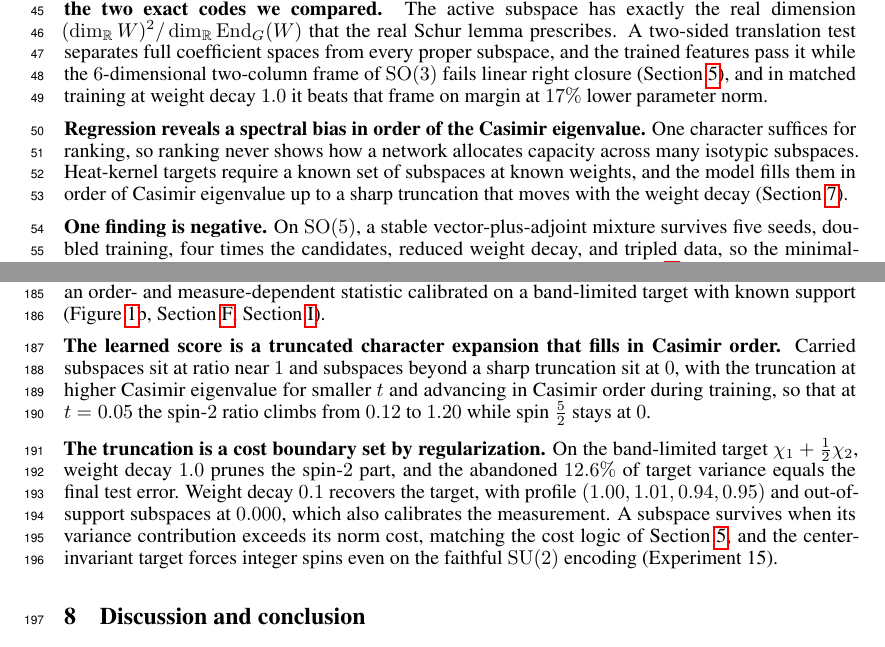
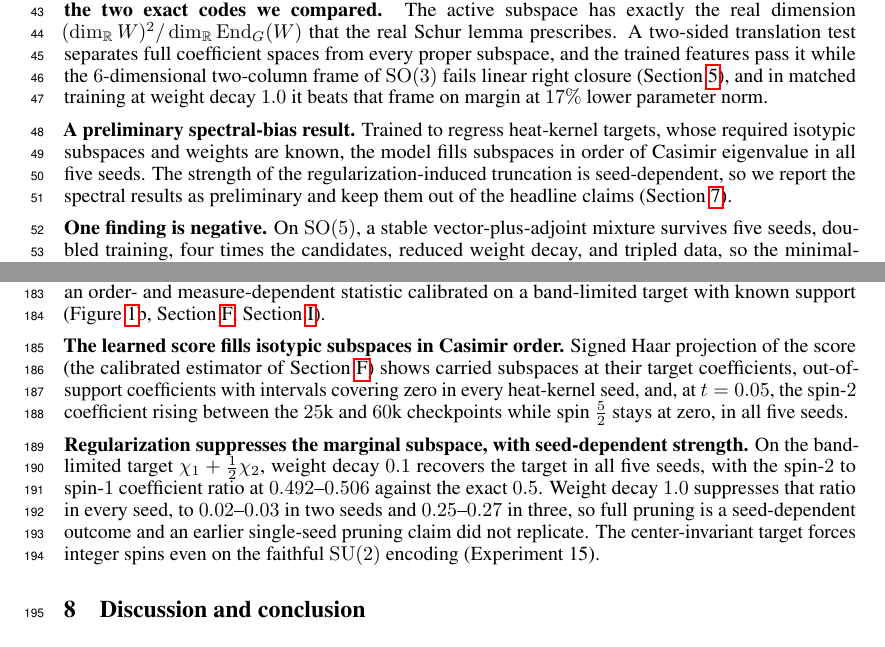
Before and after one commit to uw-math-ai/interpreting-groups, a LaTeX paper (paper/main.tex): two parts of pages 2 and 5 of 19, joined at a grey line, cut so that both start at the same text. Compiled offline with pdfLaTeX.

Commit message:
Demote P4 in the manuscript per the failed headline gate
The heat-kernel sentence leaves the abstract, the spectral finding
paragraph becomes an explicitly preliminary one-liner, and the
spectral section now reports the calibrated seed-resolved results:
Casimir-ordered filling and out-of-support zeros in all five seeds,
exact wd=0.1 retention at ratio 0.492-0.506, and wd=1.0 suppression
that is seed-dependent (0.02-0.03 in two seeds, 0.25-0.27 in three),
stating plainly that the earlier single-seed pruning claim did not
replicate. Figure panel (b) still shows the legacy profile and is
replaced at the evidence freeze. Main text remains five pages.

Co-Authored-By: Claude Fable 5 <noreply@anthropic.com>
Claude-Session: https://claude.ai/code/session_01TNSxBPBJHKiCjs2Ndhb3if

```diff
--- a/paper/main.tex
+++ b/paper/main.tex
@@ -118,12 +116,12 @@ the trained features pass it while the $6$-dimensional two-column frame
 of $\SO(3)$ fails linear right closure (\cref{sec:mainline}), and in matched training at weight decay $1.0$ it
 beats that frame on margin at $17\%$ lower parameter norm.
 
-\textbf{Regression reveals a spectral bias in order of the Casimir
-eigenvalue.} One character suffices for ranking, so ranking never shows how a network
-allocates capacity across many isotypic subspaces. Heat-kernel targets require a known set of subspaces
-at known weights, and the model fills them in order of Casimir
-eigenvalue up to a sharp truncation that moves with the weight decay
-(\cref{sec:spectral}).
+\textbf{A preliminary spectral-bias result.} Trained to regress
+heat-kernel targets, whose required isotypic subspaces and weights are
+known, the model fills subspaces in order of Casimir eigenvalue in all
+five seeds. The strength of the regularization-induced truncation is
+seed-dependent, so we report the spectral results as preliminary and
+keep them out of the headline claims (\cref{sec:spectral}).
 
 \textbf{One finding is negative.} On $\SO(5)$, a stable
 vector-plus-adjoint mixture survives five seeds, doubled training, four
@@ -405,20 +403,22 @@ target's, an order- and measure-dependent statistic calibrated on a
 band-limited target with known support (\cref{fig:main}b,
 \cref{app:methods}, \cref{app:spectral-exps}).
 
-\textbf{The learned score is a truncated character expansion that fills
-in Casimir order.} Carried subspaces sit at ratio near $1$ and subspaces
-beyond a sharp truncation sit at $0$, with the truncation at higher Casimir eigenvalue for smaller $t$ and
-advancing in Casimir order during training, so that at $t = 0.05$ the
-spin-$2$ ratio climbs from $0.12$ to $1.20$ while spin~$\tfrac52$ stays
-at $0$.
-
-\textbf{The truncation is a cost boundary set by regularization.} On the
-band-limited target $\chi_1 + \tfrac12\chi_2$, weight decay $1.0$ prunes
-the spin-$2$ part, and the abandoned $12.6\%$ of target variance equals
-the final test error. Weight decay $0.1$ recovers the target, with profile $(1.00, 1.01, 0.94,
-0.95)$ and out-of-support subspaces at $0.000$, which also calibrates
-the measurement. A subspace survives when its variance contribution exceeds its norm
-cost, matching the cost logic of \cref{sec:mainline}, and the
+\textbf{The learned score fills isotypic subspaces in Casimir order.}
+Signed Haar projection of the score (the calibrated estimator of
+\cref{app:methods}) shows carried subspaces at their target
+coefficients, out-of-support coefficients with intervals covering zero
+in every heat-kernel seed, and, at $t = 0.05$, the spin-$2$ coefficient
+rising between the $25$k and $60$k checkpoints while spin~$\tfrac52$
+stays at zero, in all five seeds.
+
+\textbf{Regularization suppresses the marginal subspace, with
+seed-dependent strength.} On the band-limited target $\chi_1 +
+\tfrac12\chi_2$, weight decay $0.1$ recovers the target in all five
+seeds, with the spin-$2$ to spin-$1$ coefficient ratio at
+$0.492$--$0.506$ against the exact $0.5$. Weight decay $1.0$ suppresses
+that ratio in every seed, to $0.02$--$0.03$ in two seeds and
+$0.25$--$0.27$ in three, so full pruning is a seed-dependent outcome and
+an earlier single-seed pruning claim did not replicate. The
 center-invariant target forces integer spins even on the faithful
 $\SU(2)$ encoding (Experiment~15).
 
```
Also changed, not shown: paper/main.pdf, paper/main.tex (4 more changed lines).
